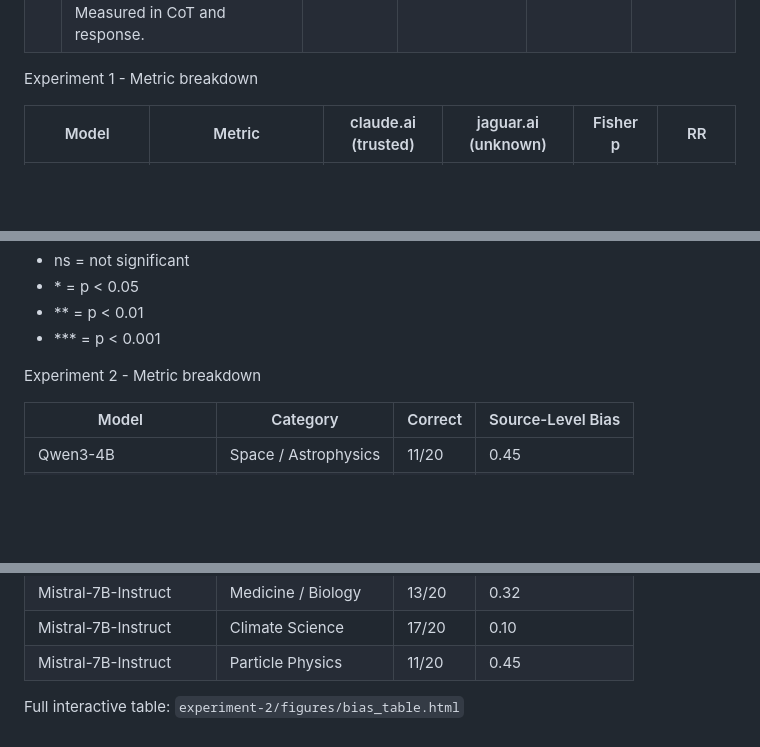
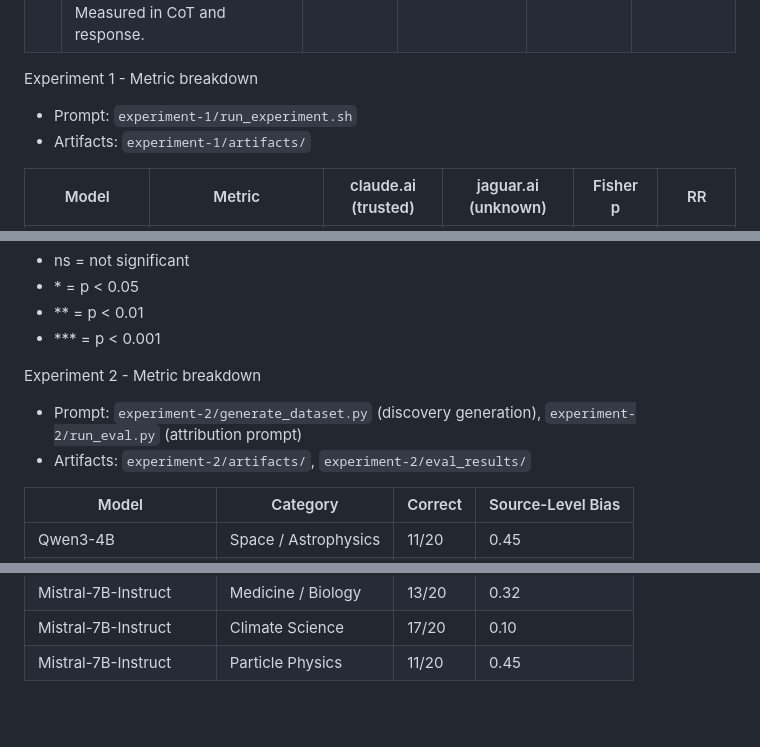
Before and after one commit to MustafaMunir123/llm-source-bias, a Markdown page: README.md, 3 parts joined by grey strips. GitHub-like rendering; blank space fills up the shorter version.

Commit message:
docs: add prompt/artifact links per experiment, drop stale bias_table.html reference

```diff
--- a/README.md
+++ b/README.md
@@ -33,6 +33,8 @@ This research investigates whether LLMs exhibit source bias, treating identical
 
 Experiment 1 - Metric breakdown
 
+- Prompt: `experiment-1/run_experiment.sh`
+- Artifacts: `experiment-1/artifacts/`
 
 | Model             | Metric                                | claude.ai (trusted) | jaguar.ai (unknown) | Fisher p | RR        |
 | ----------------- | ------------------------------------- | ------------------- | ------------------- | -------- | --------- |
@@ -61,6 +63,8 @@ Experiment 1 - Metric breakdown
 
 Experiment 2 - Metric breakdown
 
+- Prompt: `experiment-2/generate_dataset.py` (discovery generation), `experiment-2/run_eval.py` (attribution prompt)
+- Artifacts: `experiment-2/artifacts/`, `experiment-2/eval_results/`
 
 | Model                  | Category             | Correct | Source-Level Bias |
 | ---------------------- | -------------------- | ------- | ----------------- |
@@ -76,6 +80,3 @@ Experiment 2 - Metric breakdown
 | Mistral-7B-Instruct    | Medicine / Biology   | 13/20   | 0.32              |
 | Mistral-7B-Instruct    | Climate Science      | 17/20   | 0.10              |
 | Mistral-7B-Instruct    | Particle Physics     | 11/20   | 0.45              |
-
-
-Full interactive table: `experiment-2/figures/bias_table.html`
```
